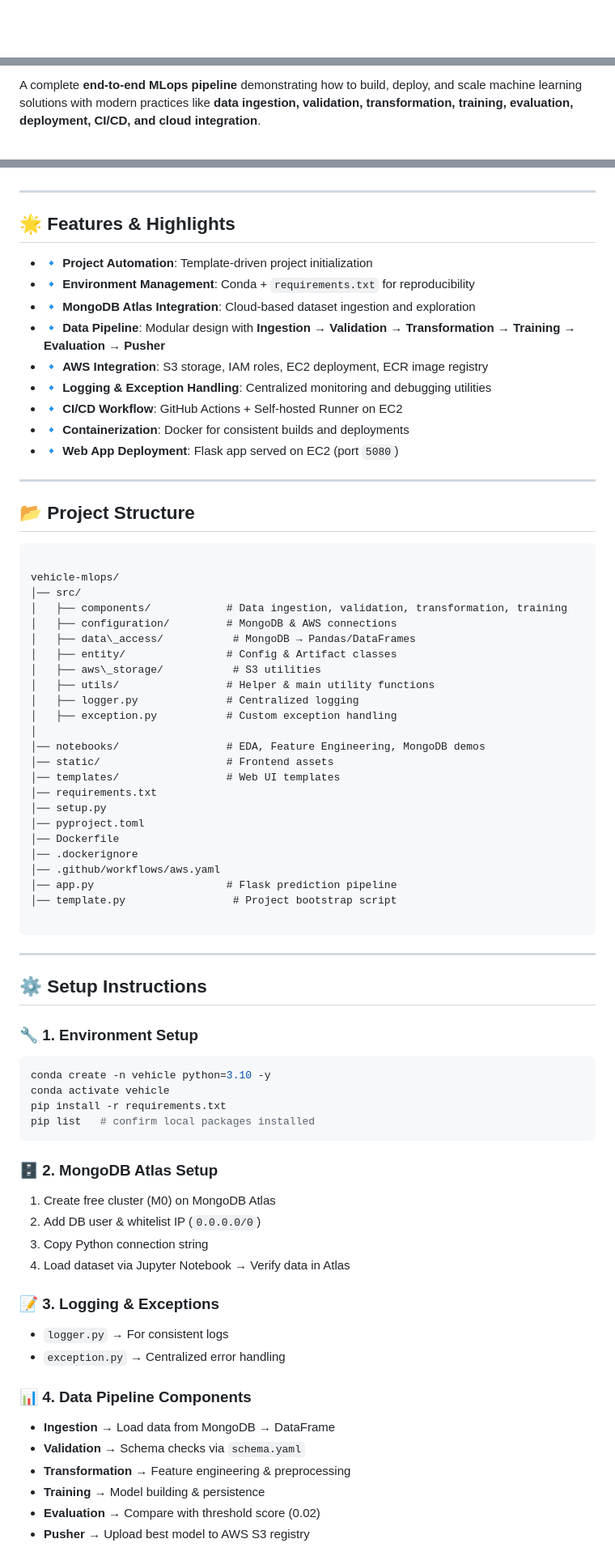
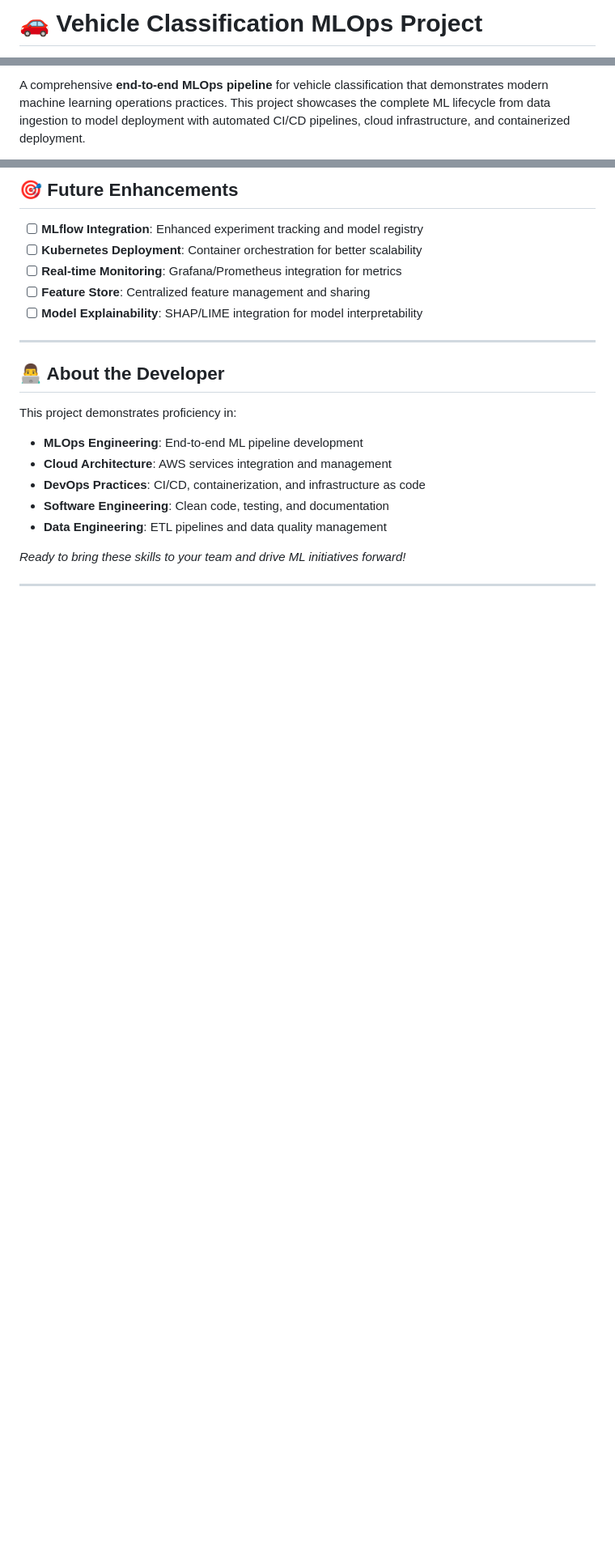
Before and after one commit to mysteriouscoder610/MLOps-Project-1, a Markdown page: README.md, 3 parts joined by grey strips. Shown: that part at 81% size. GitHub-like rendering; blank space fills up the shorter version.

Commit message:
Readme final

`````diff
--- a/README.md
+++ b/README.md
@@ -1 +1,2 @@
+# 🚗 Vehicle Classification MLOps Project
 
@@ -14,3 +10,3 @@
 
-A complete **end-to-end MLops pipeline** demonstrating how to build, deploy, and scale machine learning solutions with modern practices like **data ingestion, validation, transformation, training, evaluation, deployment, CI/CD, and cloud integration**.
+A comprehensive **end-to-end MLOps pipeline** for vehicle classification that demonstrates modern machine learning operations practices. This project showcases the complete ML lifecycle from data ingestion to model deployment with automated CI/CD pipelines, cloud infrastructure, and containerized deployment.
 
@@ -19,79 +253,23 @@ It is designed to **impress recruiters** and showcase my MLops engineering skill
+## 🎯 Future Enhancements
+
+- [ ] **MLflow Integration**: Enhanced experiment tracking and model registry
+- [ ] **Kubernetes Deployment**: Container orchestration for better scalability
+- [ ] **Real-time Monitoring**: Grafana/Prometheus integration for metrics
+- [ ] **Feature Store**: Centralized feature management and sharing
+- [ ] **Model Explainability**: SHAP/LIME integration for model interpretability
 
 ---
 
-## 🌟 Features & Highlights
+## 👨‍💻 About the Developer
 
-- 🔹 **Project Automation**: Template-driven project initialization
-- 🔹 **Environment Management**: Conda + `requirements.txt` for reproducibility
-- 🔹 **MongoDB Atlas Integration**: Cloud-based dataset ingestion and exploration
-- 🔹 **Data Pipeline**: Modular design with **Ingestion → Validation → Transformation → Training → Evaluation → Pusher**
-- 🔹 **AWS Integration**: S3 storage, IAM roles, EC2 deployment, ECR image registry
-- 🔹 **Logging & Exception Handling**: Centralized monitoring and debugging utilities
-- 🔹 **CI/CD Workflow**: GitHub Actions + Self-hosted Runner on EC2
-- 🔹 **Containerization**: Docker for consistent builds and deployments
-- 🔹 **Web App Deployment**: Flask app served on EC2 (port `5080`)
+This project demonstrates proficiency in:
+- **MLOps Engineering**: End-to-end ML pipeline development
+- **Cloud Architecture**: AWS services integration and management
+- **DevOps Practices**: CI/CD, containerization, and infrastructure as code
+- **Software Engineering**: Clean code, testing, and documentation
+- **Data Engineering**: ETL pipelines and data quality management
+
+*Ready to bring these skills to your team and drive ML initiatives forward!*
 
 ---
 
-## 📂 Project Structure
-
-```
-
-vehicle-mlops/
-│── src/
-│   ├── components/            # Data ingestion, validation, transformation, training
-│   ├── configuration/         # MongoDB & AWS connections
-│   ├── data\_access/           # MongoDB → Pandas/DataFrames
-│   ├── entity/                # Config & Artifact classes
-│   ├── aws\_storage/           # S3 utilities
-│   ├── utils/                 # Helper & main utility functions
-│   ├── logger.py              # Centralized logging
-│   ├── exception.py           # Custom exception handling
-│
-│── notebooks/                 # EDA, Feature Engineering, MongoDB demos
-│── static/                    # Frontend assets
-│── templates/                 # Web UI templates
-│── requirements.txt
-│── setup.py
-│── pyproject.toml
-│── Dockerfile
-│── .dockerignore
-│── .github/workflows/aws.yaml
-│── app.py                     # Flask prediction pipeline
-│── template.py                 # Project bootstrap script
-
-````
-
----
-
-## ⚙️ Setup Instructions
-
-### 🔧 1. Environment Setup
-```bash
-conda create -n vehicle python=3.10 -y
-conda activate vehicle
-pip install -r requirements.txt
-pip list   # confirm local packages installed
-````
-
-### 🗄️ 2. MongoDB Atlas Setup
-
-1. Create free cluster (M0) on MongoDB Atlas
-2. Add DB user & whitelist IP (`0.0.0.0/0`)
-3. Copy Python connection string
-4. Load dataset via Jupyter Notebook → Verify data in Atlas
-
-### 📝 3. Logging & Exceptions
-
-* `logger.py` → For consistent logs
-* `exception.py` → Centralized error handling
-
-### 📊 4. Data Pipeline Components
-
-* **Ingestion** → Load data from MongoDB → DataFrame
-* **Validation** → Schema checks via `schema.yaml`
-* **Transformation** → Feature engineering & preprocessing
-* **Training** → Model building & persistence
-* **Evaluation** → Compare with threshold score (0.02)
-* **Pusher** → Upload best model to AWS S3 registry
-
`````
Also changed, not shown: other parts of README.md (+249 -84 lines).
